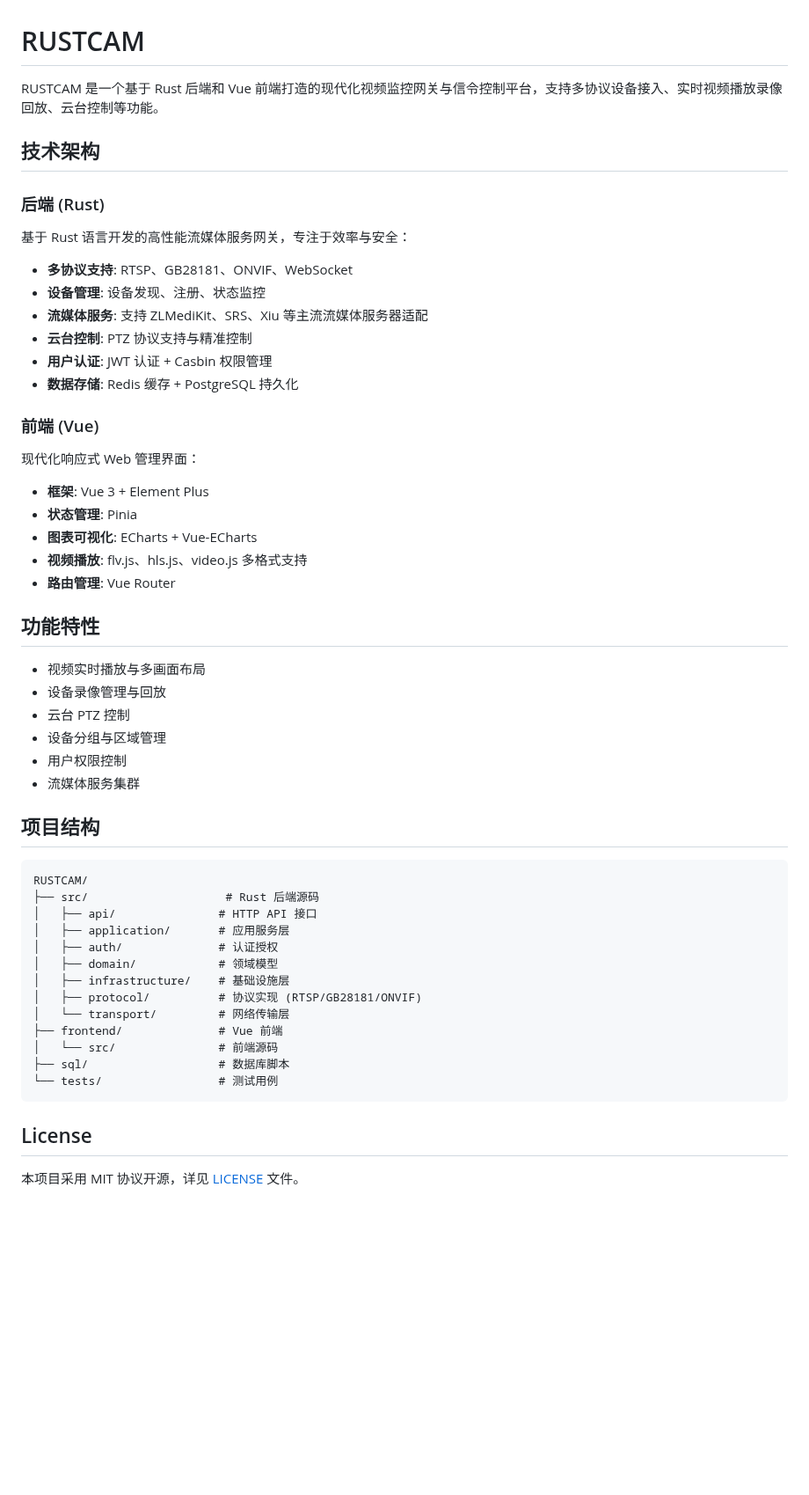
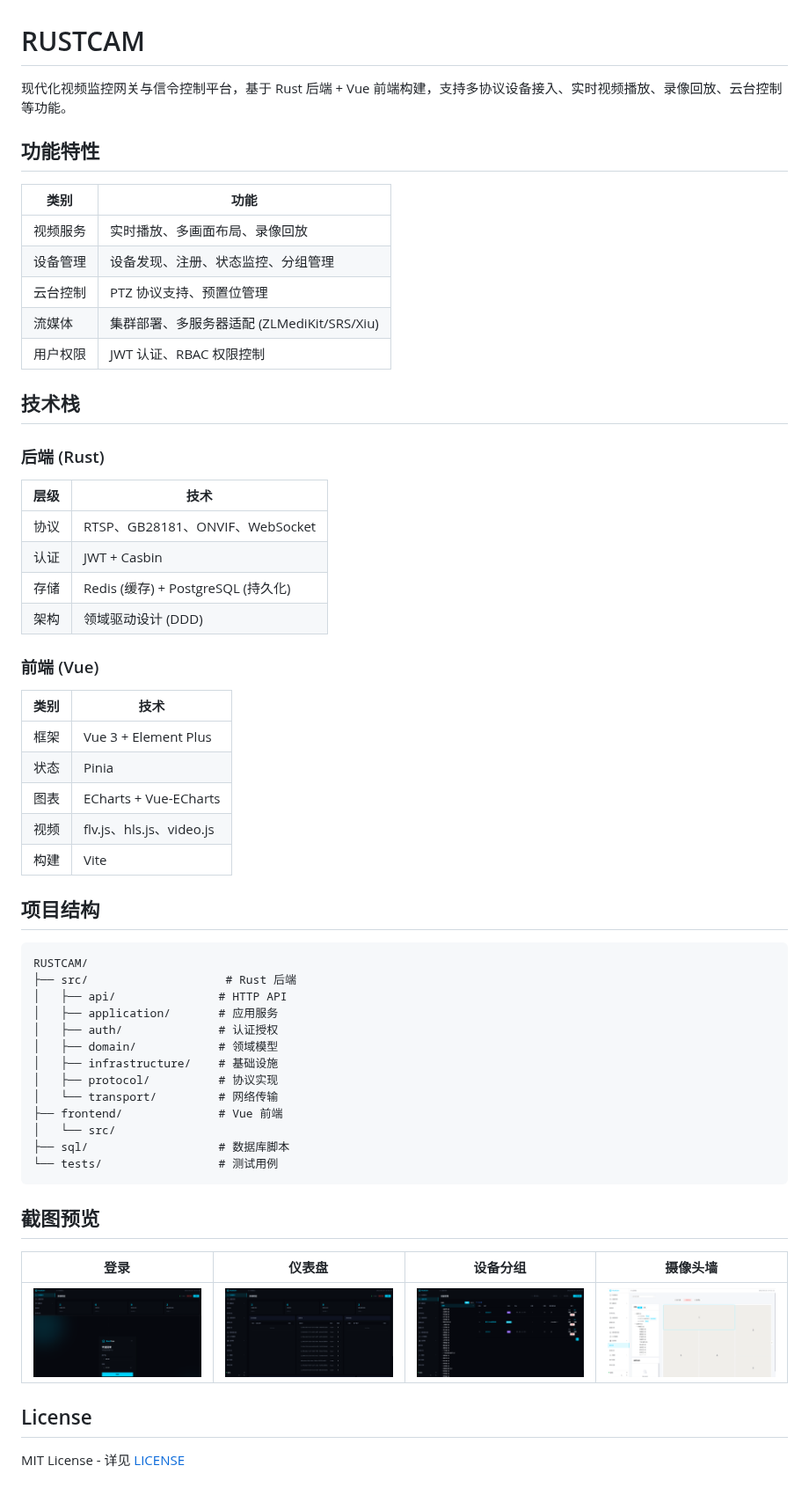
Before and after one commit to ouyang8899/rustcam, a Markdown page: README.md, the part around the change. Shown at 88% size. GitHub-like rendering; pictures changed too: screenshot/1.login.png (added), screenshot/2.dashboard.png (added), screenshot/3.device-group.png (added); blank space fills up the shorter version.

````diff
--- a/README.md
+++ b/README.md
@@ -1,57 +1,62 @@
 # RUSTCAM
 
-RUSTCAM 是一个基于 Rust 后端和 Vue 前端打造的现代化视频监控网关与信令控制平台，支持多协议设备接入、实时视频播放录像回放、云台控制等功能。
+现代化视频监控网关与信令控制平台，基于 Rust 后端 + Vue 前端构建，支持多协议设备接入、实时视频播放、录像回放、云台控制等功能。
 
-## 技术架构
+## 功能特性
+
+| 类别 | 功能 |
+|------|------|
+| 视频服务 | 实时播放、多画面布局、录像回放 |
+| 设备管理 | 设备发现、注册、状态监控、分组管理 |
+| 云台控制 | PTZ 协议支持、预置位管理 |
+| 流媒体 | 集群部署、多服务器适配 (ZLMediKit/SRS/Xiu) |
+| 用户权限 | JWT 认证、RBAC 权限控制 |
+
+## 技术栈
 
 ### 后端 (Rust)
 
-基于 Rust 语言开发的高性能流媒体服务网关，专注于效率与安全：
-
-- **多协议支持**: RTSP、GB28181、ONVIF、WebSocket
-- **设备管理**: 设备发现、注册、状态监控
-- **流媒体服务**: 支持 ZLMediKit、SRS、Xiu 等主流流媒体服务器适配
-- **云台控制**: PTZ 协议支持与精准控制
-- **用户认证**: JWT 认证 + Casbin 权限管理
-- **数据存储**: Redis 缓存 + PostgreSQL 持久化
+| 层级 | 技术 |
+|------|------|
+| 协议 | RTSP、GB28181、ONVIF、WebSocket |
+| 认证 | JWT + Casbin |
+| 存储 | Redis (缓存) + PostgreSQL (持久化) |
+| 架构 | 领域驱动设计 (DDD) |
 
 ### 前端 (Vue)
 
-现代化响应式 Web 管理界面：
-
-- **框架**: Vue 3 + Element Plus
-- **状态管理**: Pinia
-- **图表可视化**: ECharts + Vue-ECharts
-- **视频播放**: flv.js、hls.js、video.js 多格式支持
-- **路由管理**: Vue Router
-
-## 功能特性
-
-- 视频实时播放与多画面布局
-- 设备录像管理与回放
-- 云台 PTZ 控制
-- 设备分组与区域管理
-- 用户权限控制
-- 流媒体服务集群
+| 类别 | 技术 |
+|------|------|
+| 框架 | Vue 3 + Element Plus |
+| 状态 | Pinia |
+| 图表 | ECharts + Vue-ECharts |
+| 视频 | flv.js、hls.js、video.js |
+| 构建 | Vite |
 
 ## 项目结构
 
 ```
 RUSTCAM/
-├── src/                    # Rust 后端源码
-│   ├── api/               # HTTP API 接口
-│   ├── application/       # 应用服务层
+├── src/                    # Rust 后端
+│   ├── api/               # HTTP API
+│   ├── application/       # 应用服务
 │   ├── auth/              # 认证授权
 │   ├── domain/            # 领域模型
-│   ├── infrastructure/    # 基础设施层
-│   ├── protocol/          # 协议实现 (RTSP/GB28181/ONVIF)
-│   └── transport/         # 网络传输层
+│   ├── infrastructure/    # 基础设施
+│   ├── protocol/          # 协议实现
+│   └── transport/         # 网络传输
 ├── frontend/              # Vue 前端
-│   └── src/               # 前端源码
+│   └── src/
 ├── sql/                   # 数据库脚本
 └── tests/                 # 测试用例
 ```
 
+## 截图预览
+
+| 登录 | 仪表盘 | 设备分组 | 摄像头墙 |
+|:----:|:------:|:--------:|:--------:|
+| ![登录](./screenshot/1.login.png) | ![仪表盘](./screenshot/2.dashboard.png) | ![设备分组](./screenshot/3.device-group.png) | ![摄像头墙](./screenshot/4.cam-wall.png) |
+
 ## License
 
-本项目采用 MIT 协议开源，详见 [LICENSE](./LICENSE) 文件。
+MIT License - 详见 [LICENSE](./LICENSE)
````
Also changed, not shown: 3 other files.
